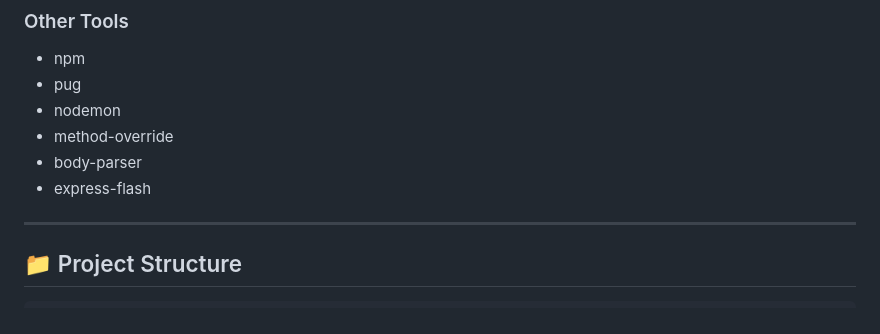
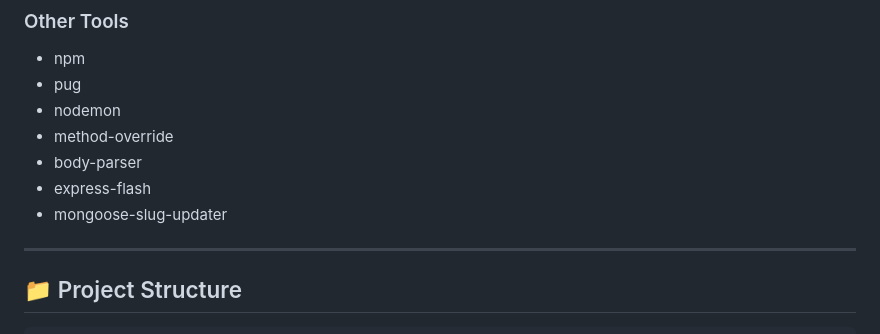
Before and after one commit to dangtienvn/personal-branding-platform, a Markdown page: README.md, the part around the change. GitHub-like rendering.

```diff
--- a/README.md
+++ b/README.md
@@ -92,6 +92,7 @@ Describe how your system is structured.
 * method-override
 * body-parser
 * express-flash
+* mongoose-slug-updater
 
 ---
 
```
